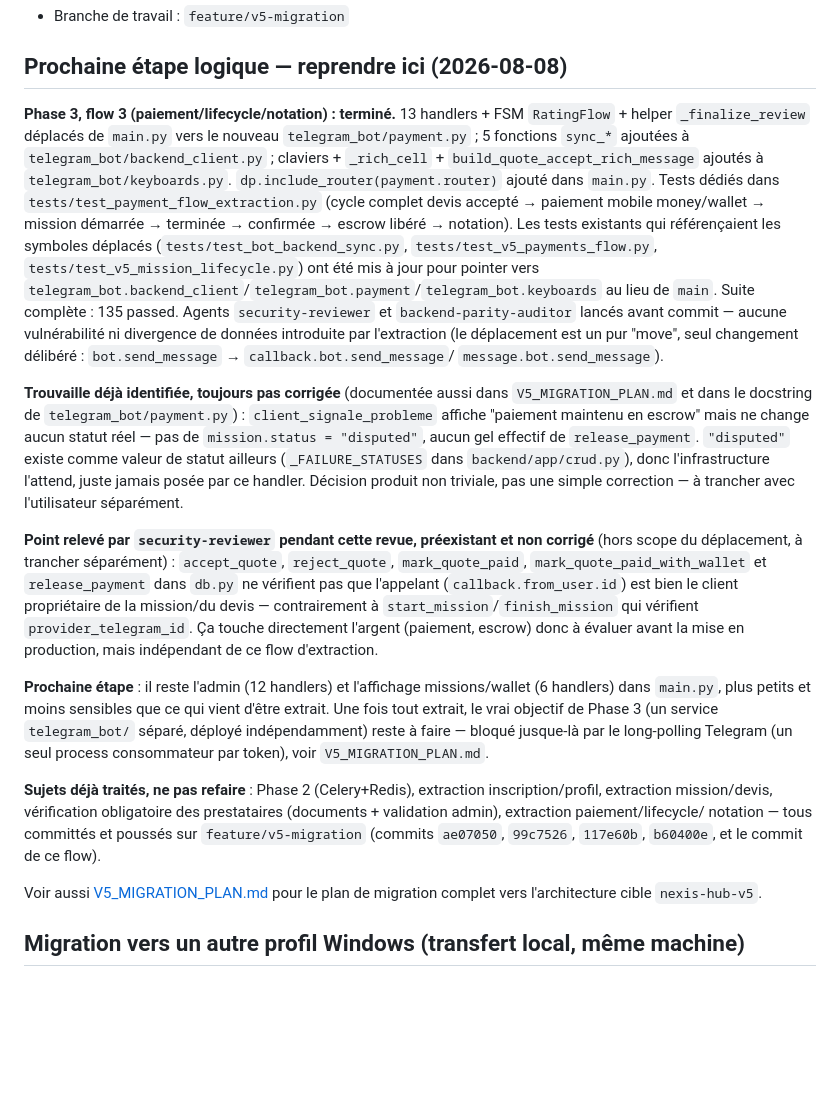
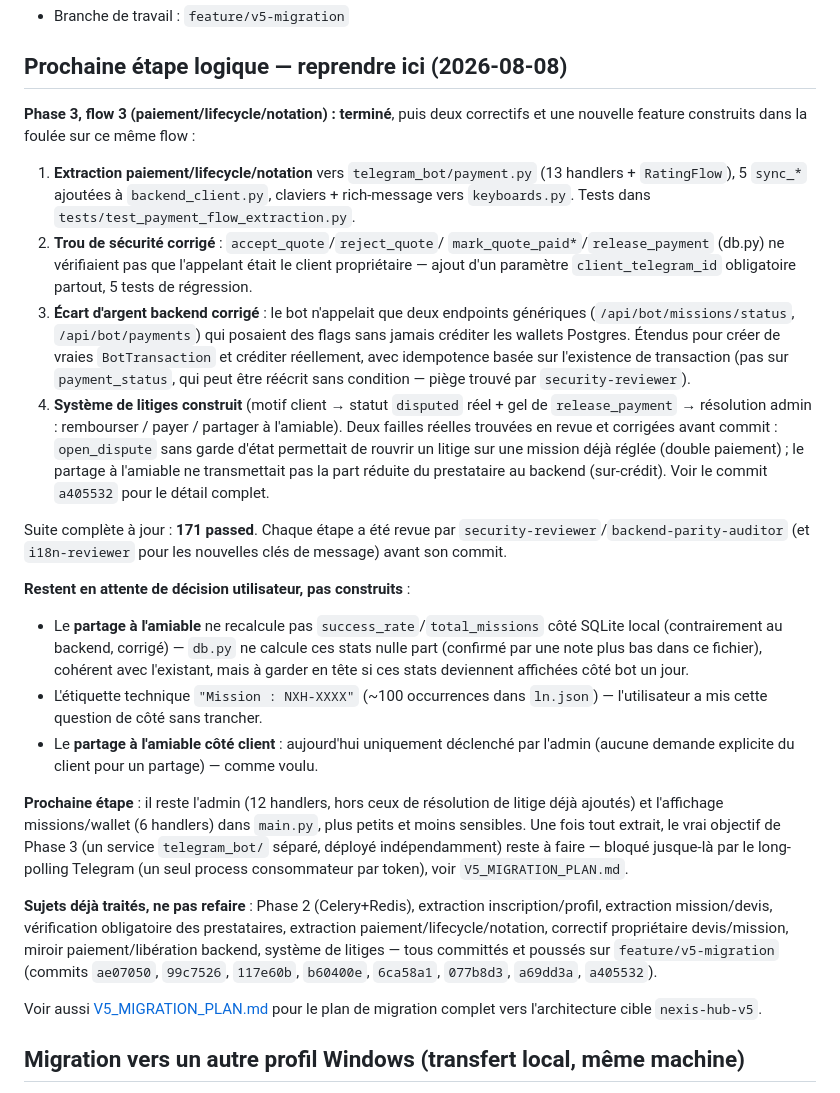
Before and after one commit to lokakaoben20-max/Nexis-Hub, a Markdown page: AGENTS.md, the part around the change. Drawn GitHub-style; blank space fills up the shorter version.

Commit message:
docs: documenter le flow paiement + litiges de cette session dans AGENTS.md
Co-Authored-By: Claude Sonnet 5 <noreply@anthropic.com>

```diff
--- a/AGENTS.md
+++ b/AGENTS.md
@@ -158,54 +158,60 @@ c:/Users/Ben L/OneDrive/Desktop/Startup_Nexis_Hub/nexis_hub_bot/.venv/Scripts/py
 
 ## Prochaine étape logique — reprendre ici (2026-08-08)
 
-**Phase 3, flow 3 (paiement/lifecycle/notation) : terminé.** 13 handlers + FSM
-`RatingFlow` + helper `_finalize_review` déplacés de `main.py` vers le nouveau
-`telegram_bot/payment.py` ; 5 fonctions `sync_*` ajoutées à
-`telegram_bot/backend_client.py` ; claviers + `_rich_cell` +
-`build_quote_accept_rich_message` ajoutés à `telegram_bot/keyboards.py`.
-`dp.include_router(payment.router)` ajouté dans `main.py`. Tests dédiés dans
-`tests/test_payment_flow_extraction.py` (cycle complet devis accepté → paiement
-mobile money/wallet → mission démarrée → terminée → confirmée → escrow libéré →
-notation). Les tests existants qui référençaient les symboles déplacés
-(`tests/test_bot_backend_sync.py`, `tests/test_v5_payments_flow.py`,
-`tests/test_v5_mission_lifecycle.py`) ont été mis à jour pour pointer vers
-`telegram_bot.backend_client`/`telegram_bot.payment`/`telegram_bot.keyboards` au
-lieu de `main`. Suite complète : 135 passed. Agents `security-reviewer` et
-`backend-parity-auditor` lancés avant commit — aucune vulnérabilité ni divergence
-de données introduite par l'extraction (le déplacement est un pur "move", seul
-changement délibéré : `bot.send_message` → `callback.bot.send_message`/
-`message.bot.send_message`).
+**Phase 3, flow 3 (paiement/lifecycle/notation) : terminé**, puis deux
+correctifs et une nouvelle feature construits dans la foulée sur ce même flow :
 
-**Trouvaille déjà identifiée, toujours pas corrigée** (documentée aussi dans
-`V5_MIGRATION_PLAN.md` et dans le docstring de `telegram_bot/payment.py`) :
-`client_signale_probleme` affiche "paiement maintenu en escrow" mais ne change
-aucun statut réel — pas de `mission.status = "disputed"`, aucun gel effectif de
-`release_payment`. `"disputed"` existe comme valeur de statut ailleurs
-(`_FAILURE_STATUSES` dans `backend/app/crud.py`), donc l'infrastructure l'attend,
-juste jamais posée par ce handler. Décision produit non triviale, pas une simple
-correction — à trancher avec l'utilisateur séparément.
+1. **Extraction paiement/lifecycle/notation** vers `telegram_bot/payment.py`
+   (13 handlers + `RatingFlow`), 5 `sync_*` ajoutées à `backend_client.py`,
+   claviers + rich-message vers `keyboards.py`. Tests dans
+   `tests/test_payment_flow_extraction.py`.
+2. **Trou de sécurité corrigé** : `accept_quote`/`reject_quote`/
+   `mark_quote_paid*`/`release_payment` (db.py) ne vérifiaient pas que
+   l'appelant était le client propriétaire — ajout d'un paramètre
+   `client_telegram_id` obligatoire partout, 5 tests de régression.
+3. **Écart d'argent backend corrigé** : le bot n'appelait que deux endpoints
+   génériques (`/api/bot/missions/status`, `/api/bot/payments`) qui posaient
+   des flags sans jamais créditer les wallets Postgres. Étendus pour créer
+   de vraies `BotTransaction` et créditer réellement, avec idempotence basée
+   sur l'existence de transaction (pas sur `payment_status`, qui peut être
+   réécrit sans condition — piège trouvé par `security-reviewer`).
+4. **Système de litiges construit** (motif client → statut `disputed` réel +
+   gel de `release_payment` → résolution admin : rembourser / payer / partager
+   à l'amiable). Deux failles réelles trouvées en revue et corrigées avant
+   commit : `open_dispute` sans garde d'état permettait de rouvrir un litige
+   sur une mission déjà réglée (double paiement) ; le partage à l'amiable ne
+   transmettait pas la part réduite du prestataire au backend (sur-crédit).
+   Voir le commit `a405532` pour le détail complet.
 
-**Point relevé par `security-reviewer` pendant cette revue, préexistant et non
-corrigé** (hors scope du déplacement, à trancher séparément) : `accept_quote`,
-`reject_quote`, `mark_quote_paid`, `mark_quote_paid_with_wallet` et
-`release_payment` dans `db.py` ne vérifient pas que l'appelant (`callback.from_user.id`)
-est bien le client propriétaire de la mission/du devis — contrairement à
-`start_mission`/`finish_mission` qui vérifient `provider_telegram_id`. Ça touche
-directement l'argent (paiement, escrow) donc à évaluer avant la mise en
-production, mais indépendant de ce flow d'extraction.
+Suite complète à jour : **171 passed**. Chaque étape a été revue par
+`security-reviewer`/`backend-parity-auditor` (et `i18n-reviewer` pour les
+nouvelles clés de message) avant son commit.
 
-**Prochaine étape** : il reste l'admin (12 handlers) et l'affichage
-missions/wallet (6 handlers) dans `main.py`, plus petits et moins sensibles que
-ce qui vient d'être extrait. Une fois tout extrait, le vrai objectif de Phase 3
-(un service `telegram_bot/` séparé, déployé indépendamment) reste à faire —
-bloqué jusque-là par le long-polling Telegram (un seul process consommateur par
-token), voir `V5_MIGRATION_PLAN.md`.
+**Restent en attente de décision utilisateur, pas construits** :
+- Le **partage à l'amiable** ne recalcule pas `success_rate`/`total_missions`
+  côté SQLite local (contrairement au backend, corrigé) — `db.py` ne calcule
+  ces stats nulle part (confirmé par une note plus bas dans ce fichier),
+  cohérent avec l'existant, mais à garder en tête si ces stats deviennent
+  affichées côté bot un jour.
+- L'étiquette technique `"Mission : NXH-XXXX"` (~100 occurrences dans
+  `ln.json`) — l'utilisateur a mis cette question de côté sans trancher.
+- Le **partage à l'amiable côté client** : aujourd'hui uniquement déclenché
+  par l'admin (aucune demande explicite du client pour un partage) — comme
+  voulu.
+
+**Prochaine étape** : il reste l'admin (12 handlers, hors ceux de résolution
+de litige déjà ajoutés) et l'affichage missions/wallet (6 handlers) dans
+`main.py`, plus petits et moins sensibles. Une fois tout extrait, le vrai
+objectif de Phase 3 (un service `telegram_bot/` séparé, déployé
+indépendamment) reste à faire — bloqué jusque-là par le long-polling Telegram
+(un seul process consommateur par token), voir `V5_MIGRATION_PLAN.md`.
 
 **Sujets déjà traités, ne pas refaire** : Phase 2 (Celery+Redis), extraction
 inscription/profil, extraction mission/devis, vérification obligatoire des
-prestataires (documents + validation admin), extraction paiement/lifecycle/
-notation — tous committés et poussés sur `feature/v5-migration` (commits
-`ae07050`, `99c7526`, `117e60b`, `b60400e`, et le commit de ce flow).
+prestataires, extraction paiement/lifecycle/notation, correctif propriétaire
+devis/mission, miroir paiement/libération backend, système de litiges — tous
+committés et poussés sur `feature/v5-migration` (commits `ae07050`, `99c7526`,
+`117e60b`, `b60400e`, `6ca58a1`, `077b8d3`, `a69dd3a`, `a405532`).
 
 Voir aussi [V5_MIGRATION_PLAN.md](V5_MIGRATION_PLAN.md) pour le plan de migration
 complet vers l'architecture cible `nexis-hub-v5`.
```
